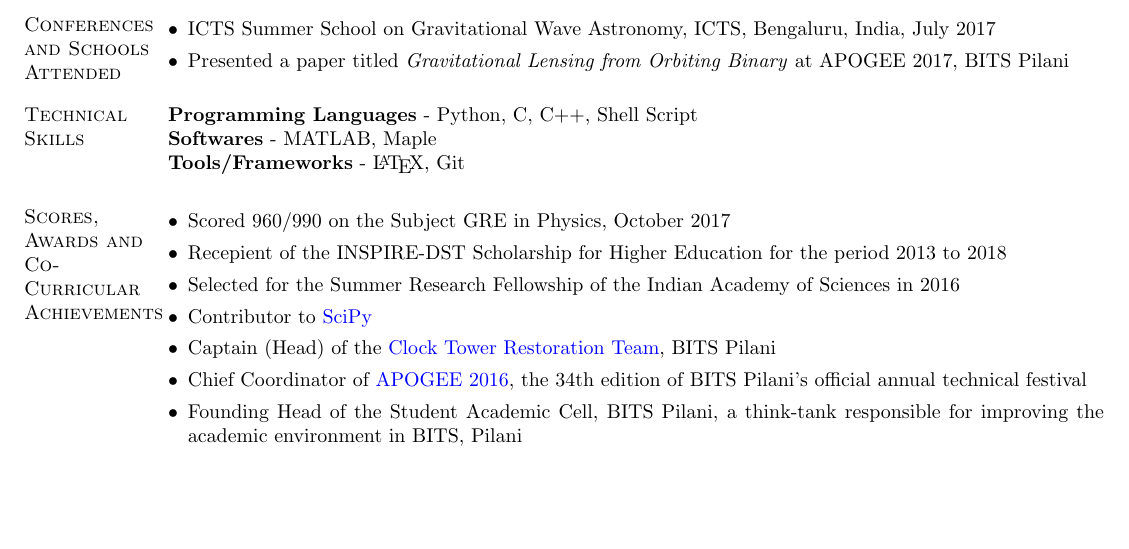
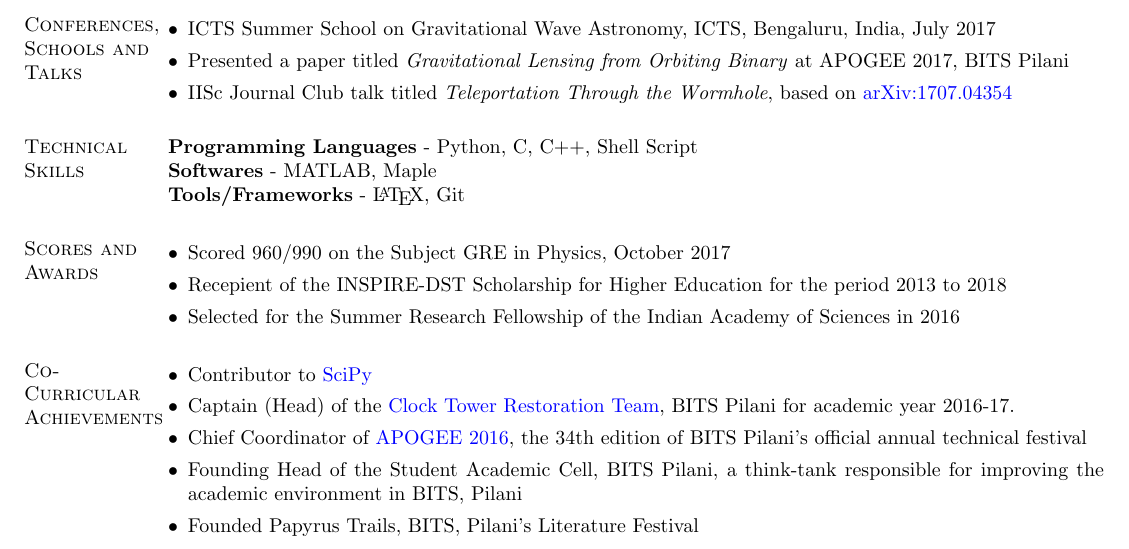
Before and after one commit to adivijaykumar/resume, a LaTeX CV (main.tex): part of page 2 of 2, cut so that both start at the same text, the shorter picture padded with empty space. Compiled offline with pdfLaTeX.

Commit message:
kuch aur

```diff
--- a/main.tex
+++ b/main.tex
@@ -105,10 +105,11 @@ An in-depth study on black holes and their various aspects. Starting with a revi
 \section{Relevant \hspace{2mm} Courses}
 Classical Mechanics, Electromagnetic Theory, Quantum Mechanics, Mathematical Methods in Physics, Statistical Mechanics, Computational Physics, Particle Physics, General Theory of Relativity and Cosmology, Quantum Field Theory, Introductory Astronomy and Astrophysics
 
-\section{Conferences and Schools Attended}
+\section{Conferences, Schools and Talks}
 \begin{itemize}[leftmargin=*]
  \item ICTS Summer School on Gravitational Wave Astronomy, ICTS, Bengaluru, India, July 2017
  \item Presented a paper titled \textit{Gravitational Lensing from Orbiting Binary} at APOGEE 2017, BITS Pilani
+ \item IISc Journal Club talk titled \textit{Teleportation Through the Wormhole}, based on \href{https://arxiv.org/abs/1707.04354}{arXiv:1707.04354}
  \end{itemize}
 %----------------------------------------------------------------------------------------
 %	TECHNICAL SKILLS SECTION
@@ -133,15 +134,20 @@ Classical Mechanics, Electromagnetic Theory, Quantum Mechanics, Mathematical Met
 %	ACHIEVEMENT SECTION
 %----------------------------------------------------------------------------------------
 
-\section{Scores, Awards and Co-Curricular Achievements}
+\section{Scores and Awards}
 \begin{itemize}[leftmargin=*]
  \item Scored 960/990 on the Subject GRE in Physics, October 2017
  \item Recepient of the INSPIRE-DST Scholarship for Higher Education for the period 2013 to 2018
  \item Selected for the Summer Research Fellowship of the Indian Academy of Sciences in 2016
+\end{itemize}
+
+\section{Co-Curricular Achievements}
+\begin{itemize}[leftmargin=*]
  \item Contributor to \href{https://www.scipy.org/}{SciPy}
- \item Captain (Head) of the \href{http://www.bits-clocktower.org/}{Clock Tower Restoration Team}, BITS Pilani
+ \item Captain (Head) of the \href{http://www.bits-clocktower.org/}{Clock Tower Restoration Team}, BITS Pilani for academic year 2016-17.
  \item Chief Coordinator of \href{https://bits-apogee.org/2016/}{APOGEE 2016}, the 34th edition of BITS Pilani's official annual technical festival
  \item Founding Head of the Student Academic Cell, BITS Pilani, a think-tank responsible for improving the academic environment in BITS, Pilani
+ \item Founded Papyrus Trails, BITS, Pilani's Literature Festival
 \end{itemize}
 
 %----------------------------------------------------------------------------------------
```
Also changed, not shown: main.pdf, main.tex (2 more changed lines), 3 other files.
